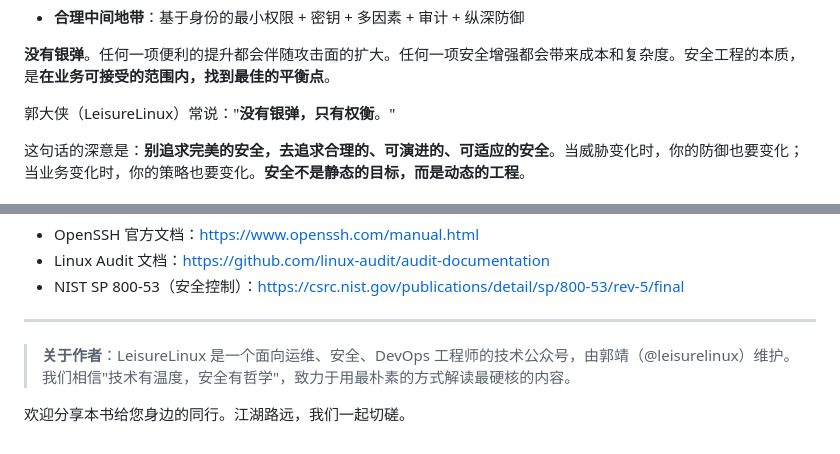
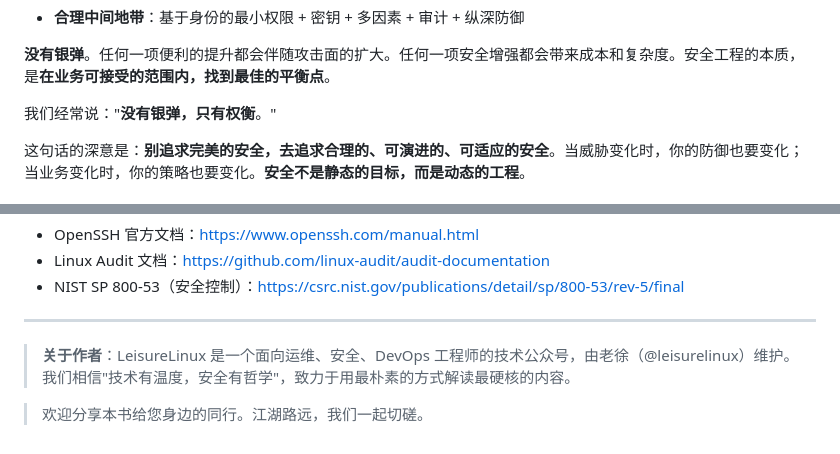
Before and after one commit to LeisureLinux/ebook-ssh-hardening, a Markdown page: book/src/07-mindset-evolution.md, 2 parts joined by grey strips. Drawn GitHub-style.

Commit message:
修改 bash code block, 去掉郭大侠词汇

```diff
--- a/book/src/07-mindset-evolution.md
+++ b/book/src/07-mindset-evolution.md
@@ -14,7 +14,7 @@ SSH 暴力破解的防御就是一个典型的 trade-off：
 
 **没有银弹**。任何一项便利的提升都会伴随攻击面的扩大。任何一项安全增强都会带来成本和复杂度。安全工程的本质，是**在业务可接受的范围内，找到最佳的平衡点**。
 
-郭大侠（LeisureLinux）常说："**没有银弹，只有权衡**。"
+我们经常说："**没有银弹，只有权衡**。"
 
 这句话的深意是：**别追求完美的安全，去追求合理的、可演进的、可适应的安全**。当威胁变化时，你的防御也要变化；当业务变化时，你的策略也要变化。**安全不是静态的目标，而是动态的工程**。
 
@@ -165,6 +165,6 @@ SSH 暴力破解不是一个新话题——它已经存在了 30 年，未来也
 
 ---
 
-> **关于作者**：LeisureLinux 是一个面向运维、安全、DevOps 工程师的技术公众号，由郭靖（@leisurelinux）维护。我们相信"技术有温度，安全有哲学"，致力于用最朴素的方式解读最硬核的内容。
+> **关于作者**：LeisureLinux 是一个面向运维、安全、DevOps 工程师的技术公众号，由老徐（@leisurelinux）维护。我们相信"技术有温度，安全有哲学"，致力于用最朴素的方式解读最硬核的内容。
 
-欢迎分享本书给您身边的同行。江湖路远，我们一起切磋。
+> 欢迎分享本书给您身边的同行。江湖路远，我们一起切磋。
```
Also changed, not shown: book/src/01-why-ssh-brute-force-still-threat.md (+1 -1 lines), book/src/05-real-world-case-studies.md (+11 -0 lines).
